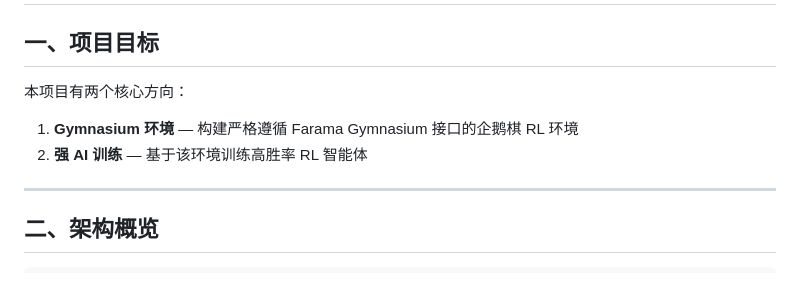
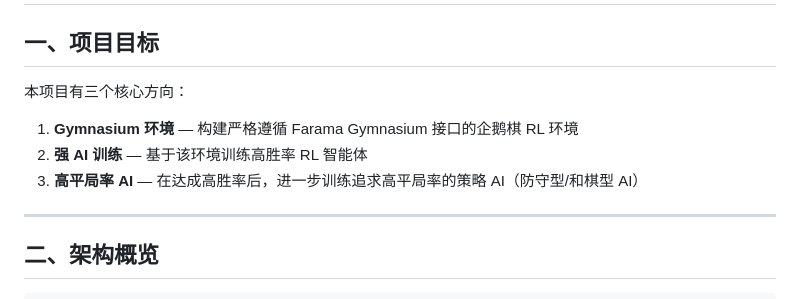
Before and after one commit to Milk0217/penguinchess, a Markdown page: AGENTS.md, the part around the change. GitHub-like rendering.

```diff
--- a/AGENTS.md
+++ b/AGENTS.md
@@ -2,10 +2,11 @@
 
 ## 一、项目目标
 
-本项目有两个核心方向：
+本项目有三个核心方向：
 
 1. **Gymnasium 环境** — 构建严格遵循 Farama Gymnasium 接口的企鹅棋 RL 环境
 2. **强 AI 训练** — 基于该环境训练高胜率 RL 智能体
+3. **高平局率 AI** — 在达成高胜率后，进一步训练追求高平局率的策略 AI（防守型/和棋型 AI）
 
 ---
 
```
Also changed, not shown: README.md (+3 -1 lines).
